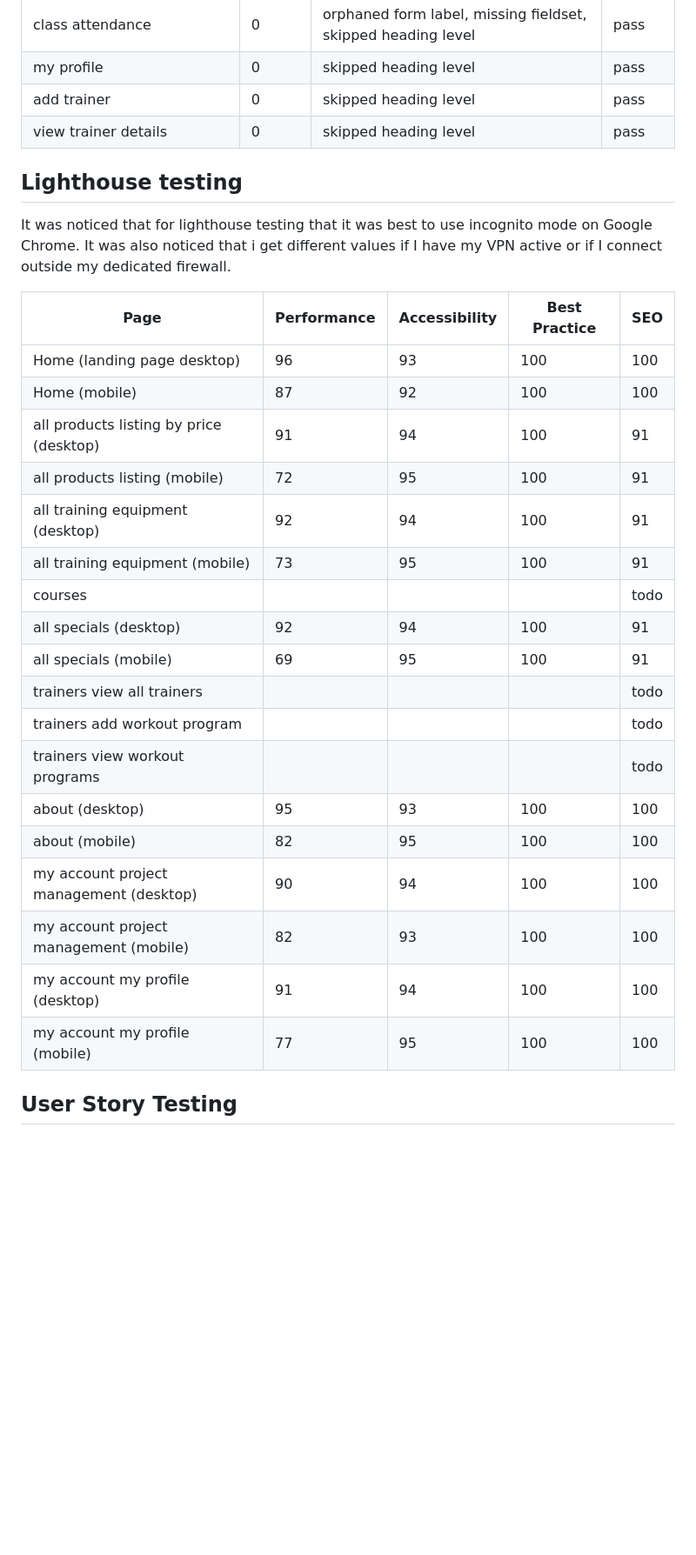
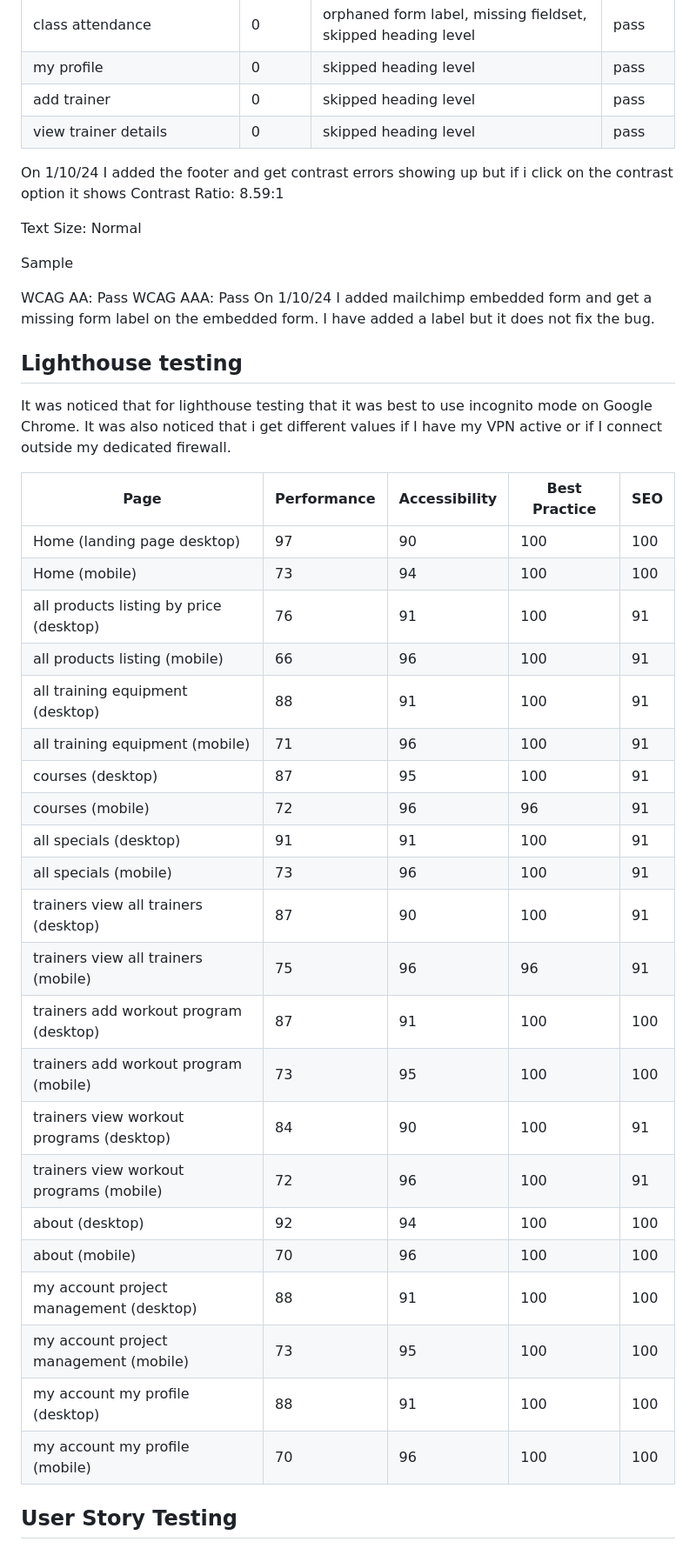
Before and after one commit to michaelcloran/fitness_fanatic, a Markdown page: README_TESTING.md, the part around the change. Shown: that part at 87% size. Drawn GitHub-style; blank space fills up the shorter version.

Commit message:
added readme lighthouse tests and color codes used

```diff
--- a/README_TESTING.md
+++ b/README_TESTING.md
@@ -122,30 +122,45 @@ my profile | 0 | skipped heading level | pass
 add trainer | 0 | skipped heading level | pass
 view trainer details | 0 | skipped heading level | pass
 
+On 1/10/24 I added the footer and get contrast errors showing up but if i click on the contrast option it shows
+Contrast Ratio: 8.59:1
+
+Text Size: Normal
+
+Sample
+
+WCAG AA: Pass
+WCAG AAA: Pass
+On 1/10/24 I added mailchimp embedded form and get a missing form label on the embedded form. I have added a label but it does not fix the bug.
+
 ## Lighthouse testing
 
 It was noticed that for lighthouse testing that it was best to use incognito mode on Google Chrome. It was also noticed that i get different values if I have my VPN active or if I connect outside my dedicated firewall.
 
 Page | Performance | Accessibility | Best Practice | SEO
 --- | --- | --- | --- | ---
-Home (landing page desktop) | 96 | 93 | 100 | 100
-Home (mobile) | 87 | 92 | 100 | 100
-all products listing by price (desktop) | 91 | 94 | 100 | 91
-all products listing (mobile) | 72 | 95 | 100 | 91
-all training equipment (desktop) | 92 | 94 | 100 | 91
-all training equipment (mobile) | 73 | 95 | 100 | 91
-courses | | | | todo
-all specials (desktop) | 92 | 94 | 100 | 91
-all specials (mobile) | 69 | 95 | 100 | 91
-trainers view all trainers | | | | todo
-trainers add workout program | | | | todo
-trainers view workout programs | | | | todo
-about (desktop) | 95 | 93 | 100 | 100
-about (mobile) | 82 | 95 | 100 | 100
-my account project management (desktop) | 90 | 94 | 100 | 100
-my account project management (mobile) | 82 | 93 | 100 | 100
-my account my profile (desktop) | 91 | 94 | 100 | 100
-my account my profile (mobile) | 77 | 95 | 100 | 100
+Home (landing page desktop) | 97 | 90 | 100 | 100
+Home (mobile) | 73 | 94 | 100 | 100
+all products listing by price (desktop) | 76 | 91 | 100 | 91
+all products listing (mobile) | 66 | 96 | 100 | 91
+all training equipment (desktop) | 88 | 91 | 100 | 91
+all training equipment (mobile) | 71 | 96 | 100 | 91
+courses (desktop)| 87 | 95 | 100 | 91
+courses (mobile) | 72 | 96 | 96 | 91
+all specials (desktop) | 91 | 91 | 100 | 91
+all specials (mobile) | 73 | 96 | 100 | 91
+trainers view all trainers (desktop) | 87 | 90 | 100 | 91
+trainers view all trainers (mobile) | 75 | 96 | 96 | 91
+trainers add workout program (desktop) | 87 | 91 | 100 | 100
+trainers add workout program (mobile) | 73 | 95 | 100 | 100
+trainers view workout programs (desktop) | 84 | 90 | 100 | 91
+trainers view workout programs (mobile) | 72 | 96 | 100 | 91
+about (desktop) | 92 | 94 | 100 | 100
+about (mobile) | 70 | 96 | 100 | 100
+my account project management (desktop) | 88 | 91 | 100 | 100
+my account project management (mobile) | 73 | 95 | 100 | 100
+my account my profile (desktop) | 88 | 91 | 100 | 100
+my account my profile (mobile) | 70 | 96 | 100 | 100
 
 
 ## User Story Testing
```
Also changed, not shown: README.md (+28 -1 lines), readme_images/footer.png (added), readme_images/header.png (added), 1 other file.
